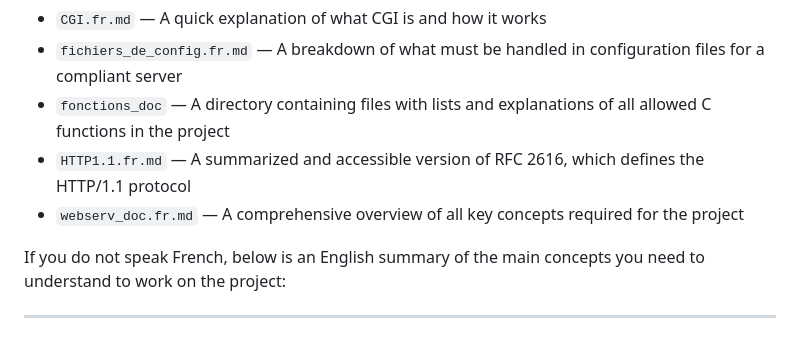
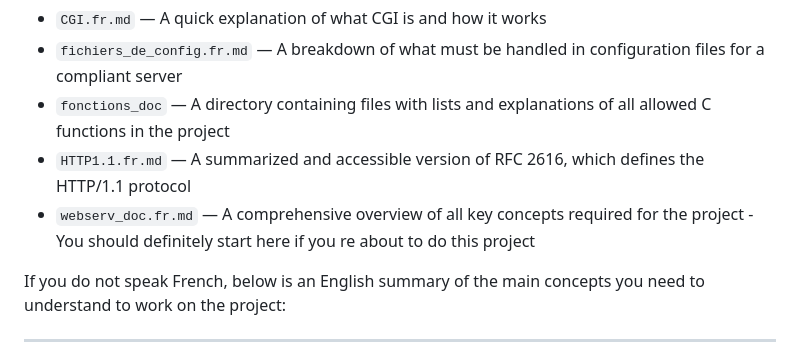
Before and after one commit to donnatchris/webserv-42, a Markdown page: README.md, the part around the change. GitHub-like rendering.

```diff
--- a/README.md
+++ b/README.md
@@ -97,7 +97,7 @@ This directory contains the following files, written during our research phase b
 - `fichiers_de_config.fr.md` — A breakdown of what must be handled in configuration files for a compliant server
 - `fonctions_doc` — A directory containing files with lists and explanations of all allowed C functions in the project
 - `HTTP1.1.fr.md` — A summarized and accessible version of RFC 2616, which defines the HTTP/1.1 protocol
-- `webserv_doc.fr.md` — A comprehensive overview of all key concepts required for the project
+- `webserv_doc.fr.md` — A comprehensive overview of all key concepts required for the project - You should definitely start here if you re about to do this project
 
 
 If you do not speak French, below is an English summary of the main concepts you need to understand to work on the project:
```
